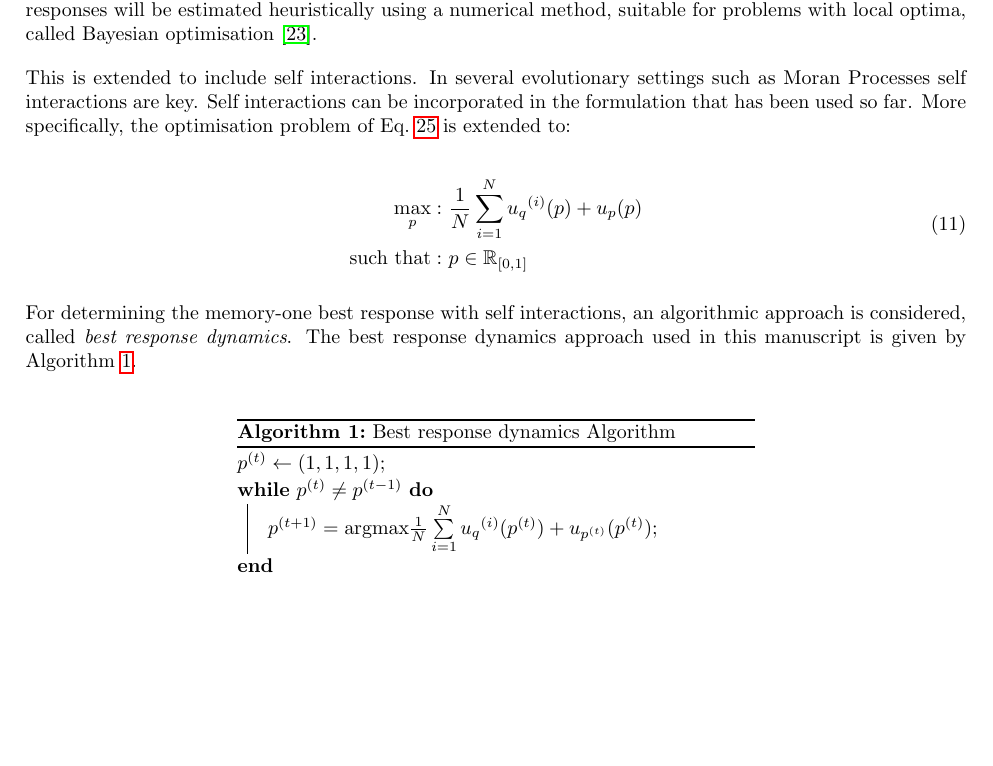
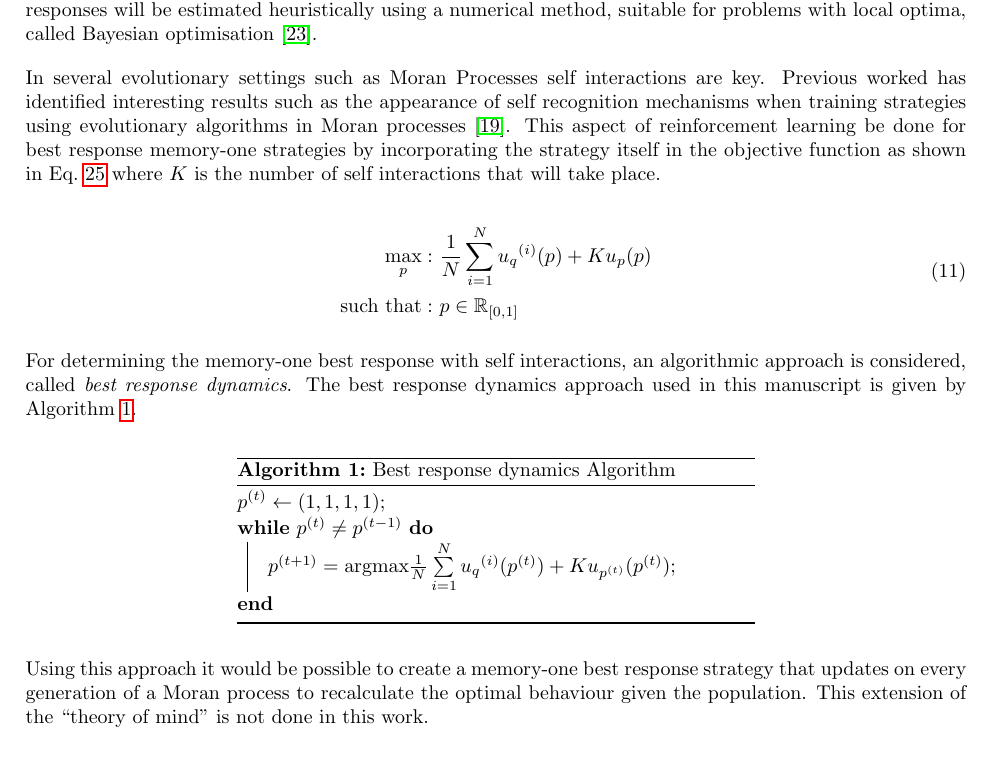
Before and after one commit to Nikoleta-v3/Memory-size-in-the-prisoners-dilemma, a LaTeX paper (main.tex): part of page 5 of 18, cut so that both start at the same text, the shorter picture padded with empty space. Compiled offline with pdfLaTeX.

Commit message:
Add to discussion of self interactions.

```diff
--- a/main.tex
+++ b/main.tex
@@ -289,19 +289,18 @@ becomes intractable. As a result, best responses will be estimated
 heuristically using a numerical method, suitable for problems with local optima,
 called Bayesian optimisation~\cite{Mokus1978}.
 
-This is extended to include self interactions. In several evolutionary settings
-such as Moran Processes self interactions are key. %TODO Vince to add to the discussion and add weighting to
-                                                                                       % algorithm so as to make this clear that this CAN be used in an
-                                                                                       % evolutionary way. Possibly add discussion of how you could
-                                                                                       % update strategy in a Moran process so that it at every stage of
-                                                                                       % the process recalculates itself and carries on.
-Self interactions can be incorporated in the
-formulation that has been used so far. More specifically, the optimisation
-problem of Eq.~\ref{eq:mo_tournament_optimisation} is extended to:
+In several evolutionary settings
+such as Moran Processes self interactions are key. Previous worked has
+identified interesting results such as the appearance of self recognition
+mechanisms when training strategies using evolutionary algorithms in Moran
+processes~\cite{Knight2018}. This aspect of reinforcement learning be done for
+best response memory-one strategies by incorporating the strategy itself in the
+objective function as shown in Eq.~\ref{eq:mo_tournament_optimisation} where
+\(K\) is the number of self interactions that will take place.
 
 \begin{equation}\label{eq:mo_evolutionary_optimisation}
 \begin{aligned}
-\max_p: & \ \frac{1}{N} \sum\limits_{i=1} ^ {N} {u_q}^{(i)} (p) + u_p(p)
+\max_p: & \ \frac{1}{N} \sum\limits_{i=1} ^ {N} {u_q}^{(i)} (p) + Ku_p(p)
 \\
 \text{such that}: & \ p \in \R_{[0, 1]}
 \end{aligned}
@@ -318,13 +317,18 @@ Algorithm~\ref{algo:best_response_dynamics}.
        $p^{(t)}\leftarrow (1, 1, 1, 1)$\;
        \While{$p^{(t)} \neq p ^{(t -1)}$}{
        $p^{(t + 1)} =  \text{argmax} \frac{1}{N} \sum\limits_{i=1} ^ {N} {u_q}^{(i)}
-       (p^{(t)}) + u_{p^{(t)}}(p^{(t)})$\;
+       (p^{(t)}) + Ku_{p^{(t)}}(p^{(t)})$\;
        }
        \caption{Best response dynamics Algorithm}
        \label{algo:best_response_dynamics}
 \end{algorithm}
 \end{minipage}
 \end{center}
+
+Using this approach it would be possible to create a memory-one best response
+strategy that updates on every generation of a Moran process to recalculate the
+optimal behaviour given the population. This extension of the ``theory of mind''
+is not done in this work.
 
 The results of this section use Bayesian optimisation to generate a data set of best response
 memory-one strategies, in tournaments with and without self interactions whilst \(N=2\).
```
Also changed, not shown: main.tex (2 more changed lines).
